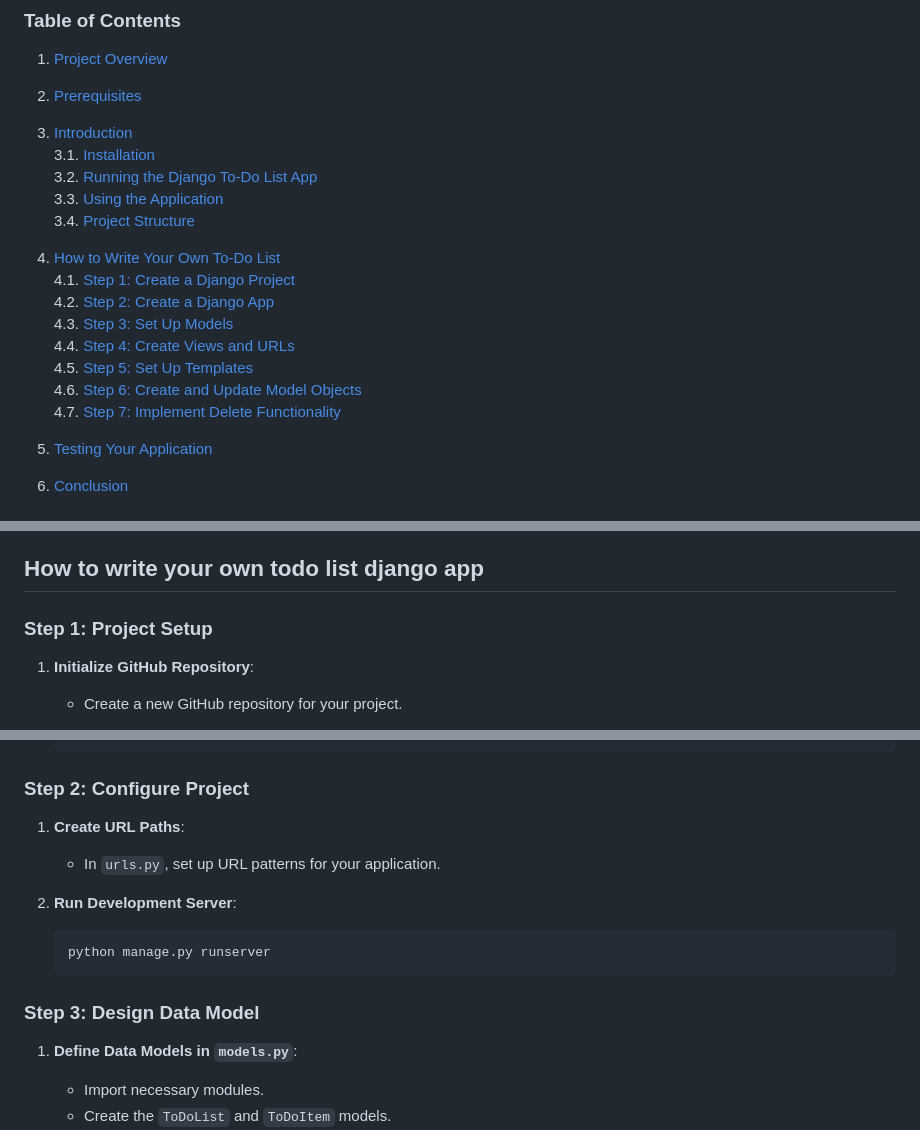
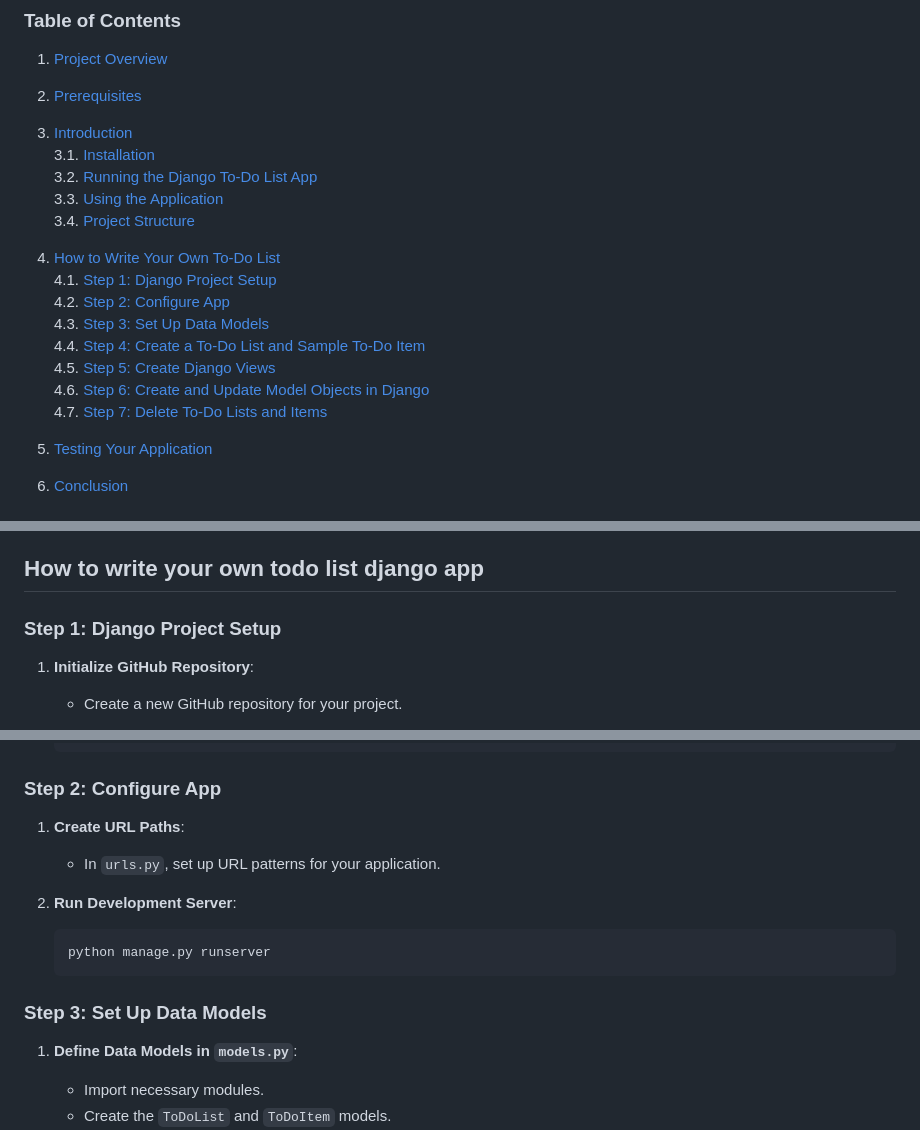
Before and after one commit to kai-ion/django_toList, a Markdown page: readme.md, 3 parts joined by grey strips. GitHub-like rendering.

Commit message:
update - readme table of content

````diff
--- a/readme.md
+++ b/readme.md
@@ -13,14 +13,14 @@ The Django To-Do List application is a web-based platform designed to help users
    3.3. [Using the Application](#using-the-application)
    3.4. [Project Structure](#project-structure)
 
-4. [How to Write Your Own To-Do List](#how-to-write-your-own-to-do-list)
-   4.1. [Step 1: Create a Django Project](#step-1-create-a-django-project)
-   4.2. [Step 2: Create a Django App](#step-2-create-a-django-app)
-   4.3. [Step 3: Set Up Models](#step-3-set-up-models)
-   4.4. [Step 4: Create Views and URLs](#step-4-create-views-and-urls)
-   4.5. [Step 5: Set Up Templates](#step-5-set-up-templates)
-   4.6. [Step 6: Create and Update Model Objects](#step-6-create-and-update-model-objects)
-   4.7. [Step 7: Implement Delete Functionality](#step-7-implement-delete-functionality)
+4. [How to Write Your Own To-Do List](#how-to-write-your-own-todo-list-django-app)
+   4.1. [Step 1: Django Project Setup](#step-1-django-project-setup)
+   4.2. [Step 2: Configure App](#step-2-configure-app)
+   4.3. [Step 3: Set Up Data Models](#step-3-set-up-data-models)
+   4.4. [Step 4: Create a To-Do List and Sample To-Do Item](#step-4-create-a-to-do-list-and-sample-to-do-item)
+   4.5. [Step 5: Create Django Views](#step-5-create-django-views)
+   4.6. [Step 6: Create and Update Model Objects in Django](#step-6-create-and-update-model-objects-in-django)
+   4.7. [Step 7: Delete To-Do Lists and Items](#step-7-delete-to-do-lists-and-items)
 
 5. [Testing Your Application](#testing-your-application-1)
 6. [Conclusion](#conclusion)
@@ -196,7 +196,7 @@ This structure organizes the code into a modular format, with separate component
 
 ## How to write your own todo list django app
 
-### Step 1: Project Setup
+### Step 1: Django Project Setup
 
 1. **Initialize GitHub Repository**:
    - Create a new GitHub repository for your project.
@@ -248,7 +248,7 @@ This structure organizes the code into a modular format, with separate component
    └── requirements.txt
    ```
 
-### Step 2: Configure Project
+### Step 2: Configure App
 
 1. **Create URL Paths**:
    - In `urls.py`, set up URL patterns for your application.
@@ -258,7 +258,7 @@ This structure organizes the code into a modular format, with separate component
    python manage.py runserver
    ```
 
-### Step 3: Design Data Model
+### Step 3: Set Up Data Models
 
 1. **Define Data Models in `models.py`**:
    - Import necessary modules.
````
